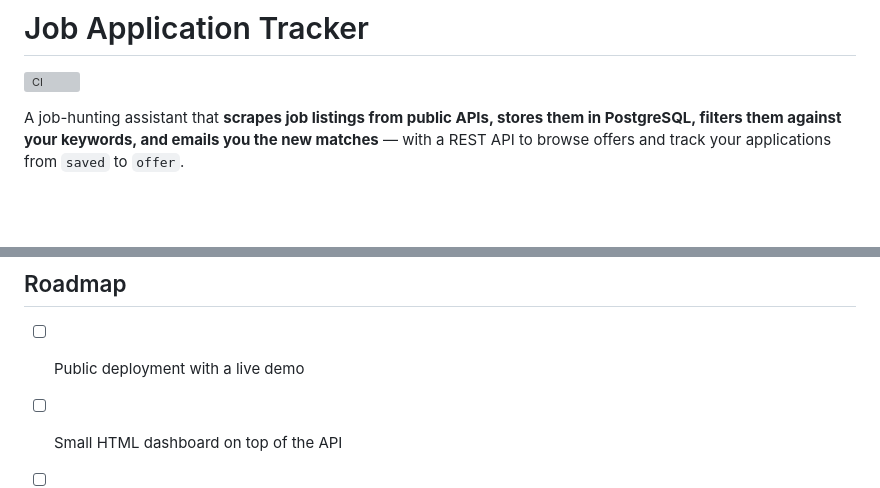
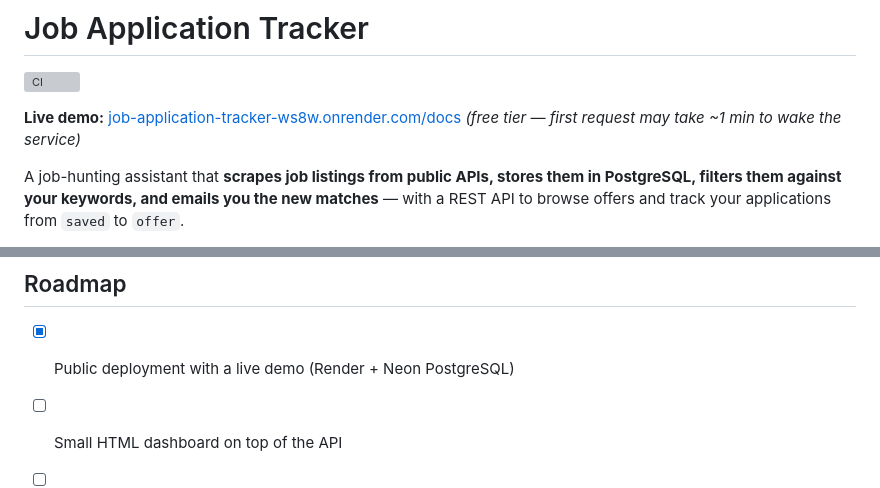
Before and after one commit to Fatenjy/job-application-tracker, a Markdown page: README.md, 2 parts joined by grey strips. Drawn GitHub-style; blank space fills up the shorter version; grey boxes are pictures that could not be loaded.

Commit message:
docs: live demo link

```diff
--- a/README.md
+++ b/README.md
@@ -1,6 +1,8 @@
 # Job Application Tracker
 
 [![CI](https://github.com/Fatenjy/job-application-tracker/actions/workflows/ci.yml/badge.svg)](https://github.com/Fatenjy/job-application-tracker/actions/workflows/ci.yml)
+
+**Live demo:** [job-application-tracker-ws8w.onrender.com/docs](https://job-application-tracker-ws8w.onrender.com/docs) *(free tier — first request may take ~1 min to wake the service)*
 
 A job-hunting assistant that **scrapes job listings from public APIs, stores them in PostgreSQL, filters them against your keywords, and emails you the new matches** — with a REST API to browse offers and track your applications from `saved` to `offer`.
 
@@ -110,7 +112,7 @@ notifications need no changes.
 
 ## Roadmap
 
-- [ ] Public deployment with a live demo
+- [x] Public deployment with a live demo (Render + Neon PostgreSQL)
 - [ ] Small HTML dashboard on top of the API
 - [ ] More sources (The Muse, Jobicy, WeWorkRemotely)
 - [ ] Celery + Redis for distributed scraping (v2)
```
